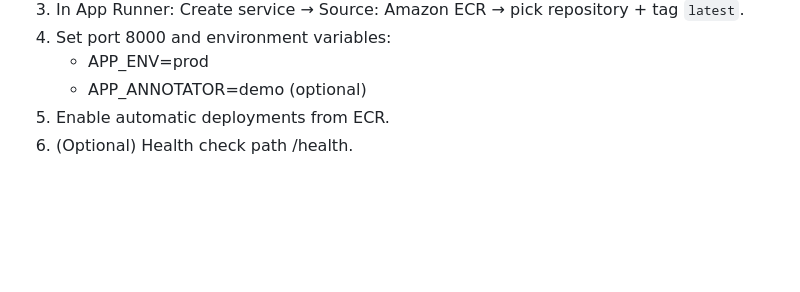
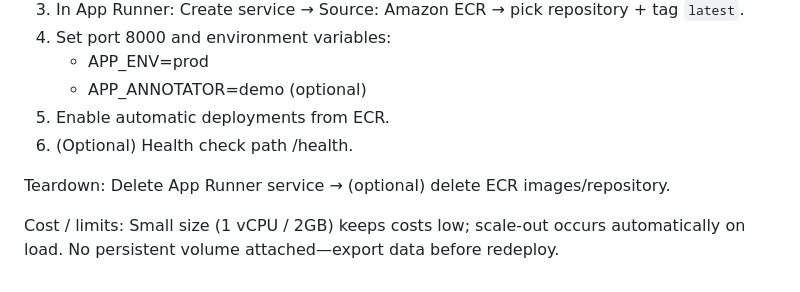
Before and after one commit to Mustafa3946/MedicalAnnotationTool, a Markdown page: README.md, the part around the change. GitHub-like rendering; blank space fills up the shorter version.

Commit message:
Add teardown instructions and cost details to README for deployment clarity

```diff
--- a/README.md
+++ b/README.md
@@ -182,3 +182,7 @@ The live demo runs on AWS App Runner (container direct from ECR). steps:
 	- APP_ANNOTATOR=demo (optional)
 5. Enable automatic deployments from ECR.
 6. (Optional) Health check path /health.
+
+Teardown: Delete App Runner service → (optional) delete ECR images/repository.
+
+Cost / limits: Small size (1 vCPU / 2GB) keeps costs low; scale-out occurs automatically on load. No persistent volume attached—export data before redeploy.
```
